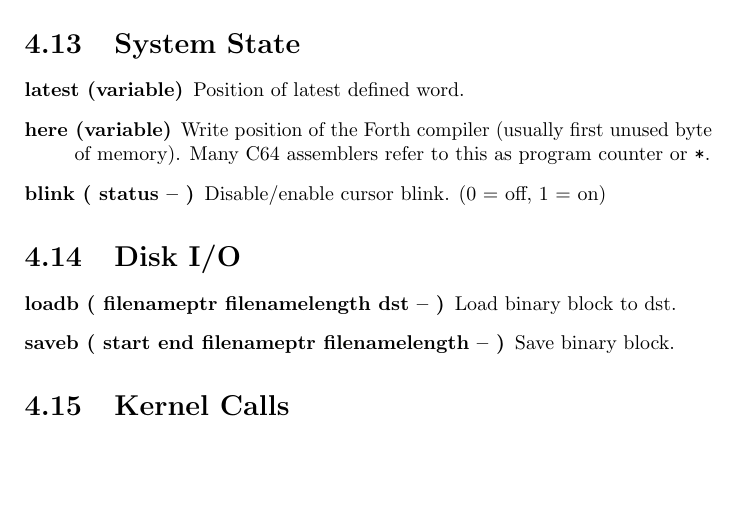
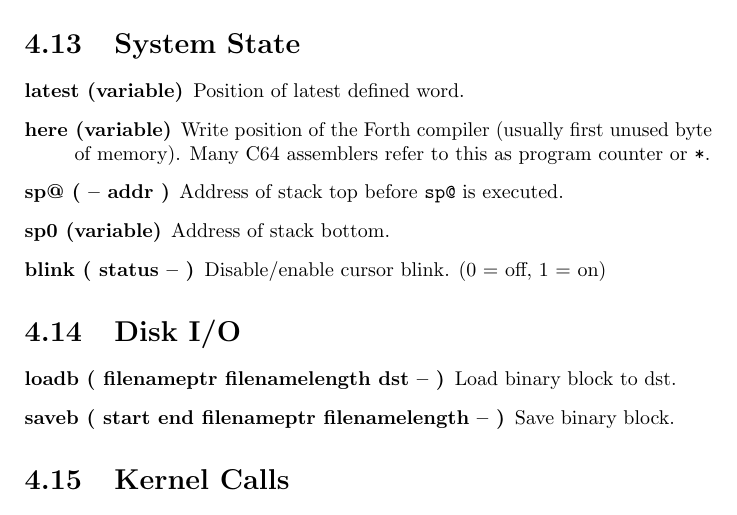
Before and after one commit to jkotlinski/durexforth, a LaTeX document (docs/manual.tex, which reads docs/forth.tex): part of page 14 of 15, cut so that both start at the same text, the shorter picture padded with empty space. Compiled offline with pdfLaTeX.

Commit message:
rename dsp@ => sp@ , s0 => sp0 ; document

```diff
--- a/docs/forth.tex
+++ b/docs/forth.tex
@@ -397,6 +397,10 @@ Decompile Forth word and print to screen. Try \texttt{see see}.
 
 \item[here (variable)] Write position of the Forth compiler (usually first unused byte of memory). Many C64 assemblers refer to this as program counter or \texttt{*}.
 
+\item[sp@ ( -- addr )] Address of stack top before \texttt{sp@} is executed.
+
+\item[sp0 (variable)] Address of stack bottom.
+
 \item[blink ( status -- )] Disable/enable cursor blink. (0 = off, 1 = on)
 
 \end{description}
```
Also changed, not shown: 3 other files.
